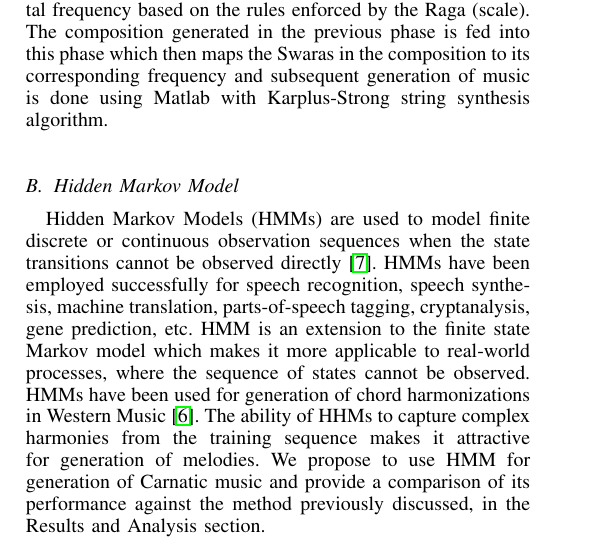
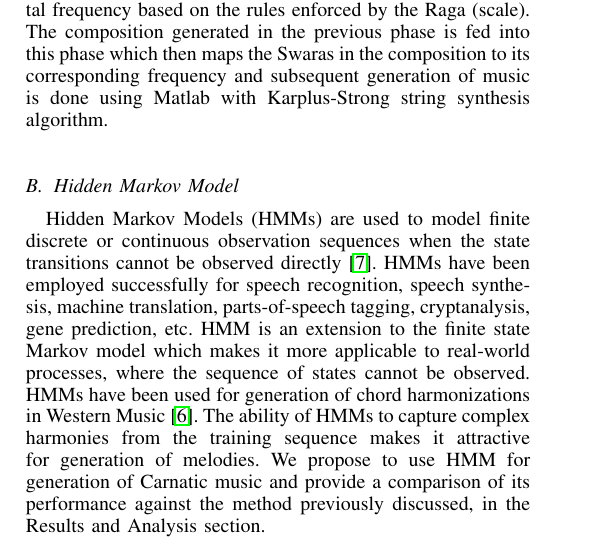
Before and after one commit to godofwharf/CarnaticMusicSynthesis, a LaTeX paper (main.tex): part of one column of page 2 of 4, cut so that both start at the same text. Compiled offline with pdfLaTeX.

Commit message:
Corrected typo

```diff
--- a/main.tex
+++ b/main.tex
@@ -91,7 +91,7 @@ In the synthesis phase, a sequence of Swaras pertaining to the desired Raga is g
 In this phase, each of the sixteen Swaras is assigned a frequency relative to a chosen fundamental frequency based on the rules enforced by the Raga (scale). The composition generated in the previous phase is fed into this phase which then maps the Swaras in the composition to its corresponding frequency and subsequent generation of music is done using Matlab with Karplus-Strong string synthesis algorithm.
 
 \subsection{Hidden Markov Model}
-Hidden Markov Models (HMMs) are used to model finite discrete or continuous observation sequences when the state transitions cannot be observed directly \cite{stein}. HMMs have been employed successfully for speech recognition, speech synthesis, machine translation, parts-of-speech tagging, cryptanalysis, gene prediction, etc. HMM is an extension to the finite state Markov model which makes it more applicable to real-world processes, where the sequence of states cannot be observed. HMMs have been used for generation of chord harmonizations in Western Music \cite{hill}. The ability of HHMs to capture complex harmonies from the training sequence makes it attractive for generation of melodies. We propose to use HMM for generation of Carnatic music and provide a comparison of its performance against the method previously discussed, in the Results and Analysis section.
+Hidden Markov Models (HMMs) are used to model finite discrete or continuous observation sequences when the state transitions cannot be observed directly \cite{stein}. HMMs have been employed successfully for speech recognition, speech synthesis, machine translation, parts-of-speech tagging, cryptanalysis, gene prediction, etc. HMM is an extension to the finite state Markov model which makes it more applicable to real-world processes, where the sequence of states cannot be observed. HMMs have been used for generation of chord harmonizations in Western Music \cite{hill}. The ability of HMMs to capture complex harmonies from the training sequence makes it attractive for generation of melodies. We propose to use HMM for generation of Carnatic music and provide a comparison of its performance against the method previously discussed, in the Results and Analysis section.
 
 \subsubsection{Algorithm}
 The algorithm takes as input a Raga chosen by the user and a training sequence. The training sequence consists of Swaras which constitute a musical piece conforming to the chosen Raga. The algorithm learns from the training sequence and outputs a sequence of generated Swaras conforming to the chosen Raga.\\
```
Also changed, not shown: Carnatic_Music_Synthesis.pdf.
